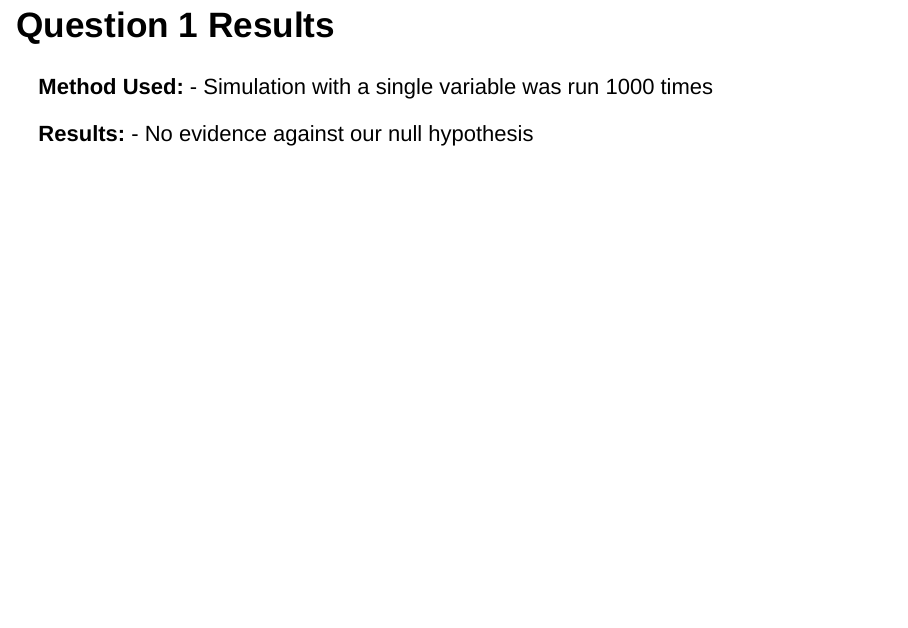
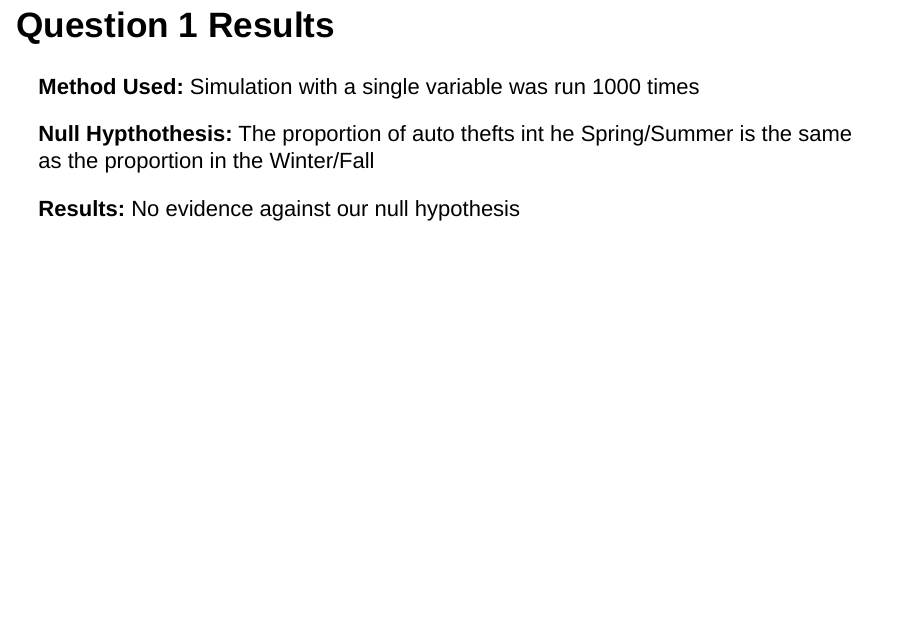
Before and after one commit to 1cristeaste/sta130, an R Markdown document (sta130_project_template (2).rmd): page 10 of 18. Rendered offline with R 4.5, knitr and Pandoc, with nearby package versions; drawn as Slidy slides in place of the format the file asks for; some code elsewhere in the file could not run offline.

Commit message:
Update sta130_project_template (2).rmd

````diff
--- a/sta130_project_template (2).rmd
+++ b/sta130_project_template (2).rmd
@@ -91,11 +91,11 @@ neighbourhood %>%
 
 ## Question 1 Results
 
-**Method Used:**
-- Simulation with a single variable was run 1000 times
+**Method Used:** Simulation with a single variable was run 1000 times
 
-**Results:**
-- No evidence against our null hypothesis
+**Null Hypthothesis:** The proportion of auto thefts int he Spring/Summer is the same as the proportion in the Winter/Fall
+
+**Results:** No evidence against our null hypothesis
 
 
 ```{r echo=FALSE, warning=FALSE}
````
